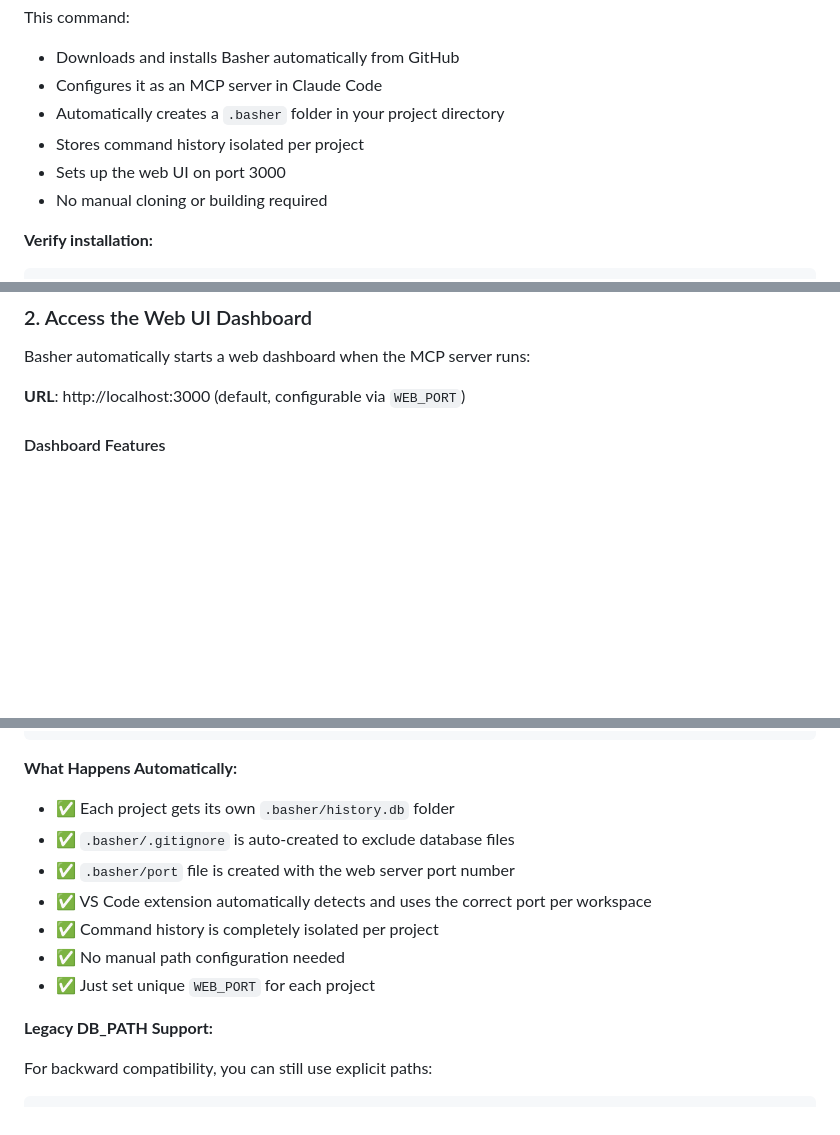
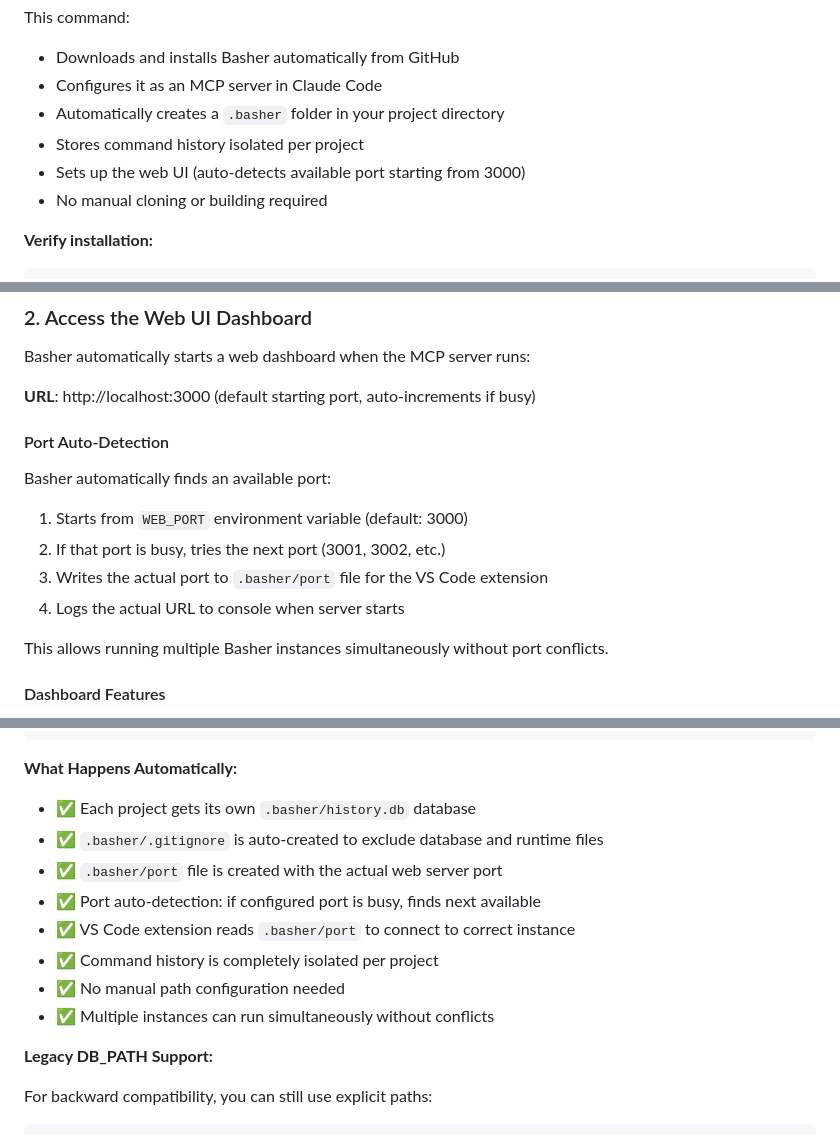
Before and after one commit to Bazilikum/basher, a Markdown page: README.md, 3 parts joined by grey strips. Rendered like a GitHub page; blank space fills up the shorter version.

Commit message:
Document auto port detection and port file generation
- Add "Auto Port Detection" feature to features list
- Document port auto-detection behavior in Web UI section
- Explain .basher/port file for VS Code extension discovery
- Clarify WEB_PORT is a starting port that auto-increments if busy
- Update "What Happens Automatically" section with port details
- Multiple instances can run without manual port configuration

🤖 Generated with [Claude Code](https://claude.com/claude-code)

Co-Authored-By: Claude <noreply@anthropic.com>

````diff
--- a/README.md
+++ b/README.md
@@ -37,7 +38,7 @@ This command:
 - Configures it as an MCP server in Claude Code
 - Automatically creates a `.basher` folder in your project directory
 - Stores command history isolated per project
-- Sets up the web UI on port 3000
+- Sets up the web UI (auto-detects available port starting from 3000)
 - No manual cloning or building required
 
 **Verify installation:**
@@ -140,7 +141,17 @@ Set these in VS Code settings (`Cmd+,`):
 
 Basher automatically starts a web dashboard when the MCP server runs:
 
-**URL**: http://localhost:3000 (default, configurable via `WEB_PORT`)
+**URL**: http://localhost:3000 (default starting port, auto-increments if busy)
+
+#### Port Auto-Detection
+
+Basher automatically finds an available port:
+1. Starts from `WEB_PORT` environment variable (default: 3000)
+2. If that port is busy, tries the next port (3001, 3002, etc.)
+3. Writes the actual port to `.basher/port` file for the VS Code extension
+4. Logs the actual URL to console when server starts
+
+This allows running multiple Basher instances simultaneously without port conflicts.
 
 #### Dashboard Features
 
@@ -446,13 +457,14 @@ Create `.mcp.json` in each project root:
 ```
 
 **What Happens Automatically:**
-- ✅ Each project gets its own `.basher/history.db` folder
-- ✅ `.basher/.gitignore` is auto-created to exclude database files
-- ✅ `.basher/port` file is created with the web server port number
-- ✅ VS Code extension automatically detects and uses the correct port per workspace
+- ✅ Each project gets its own `.basher/history.db` database
+- ✅ `.basher/.gitignore` is auto-created to exclude database and runtime files
+- ✅ `.basher/port` file is created with the actual web server port
+- ✅ Port auto-detection: if configured port is busy, finds next available
+- ✅ VS Code extension reads `.basher/port` to connect to correct instance
 - ✅ Command history is completely isolated per project
 - ✅ No manual path configuration needed
-- ✅ Just set unique `WEB_PORT` for each project
+- ✅ Multiple instances can run simultaneously without conflicts
 
 **Legacy DB_PATH Support:**
 
````
Also changed, not shown: other parts of README.md (+3 -2 lines).
